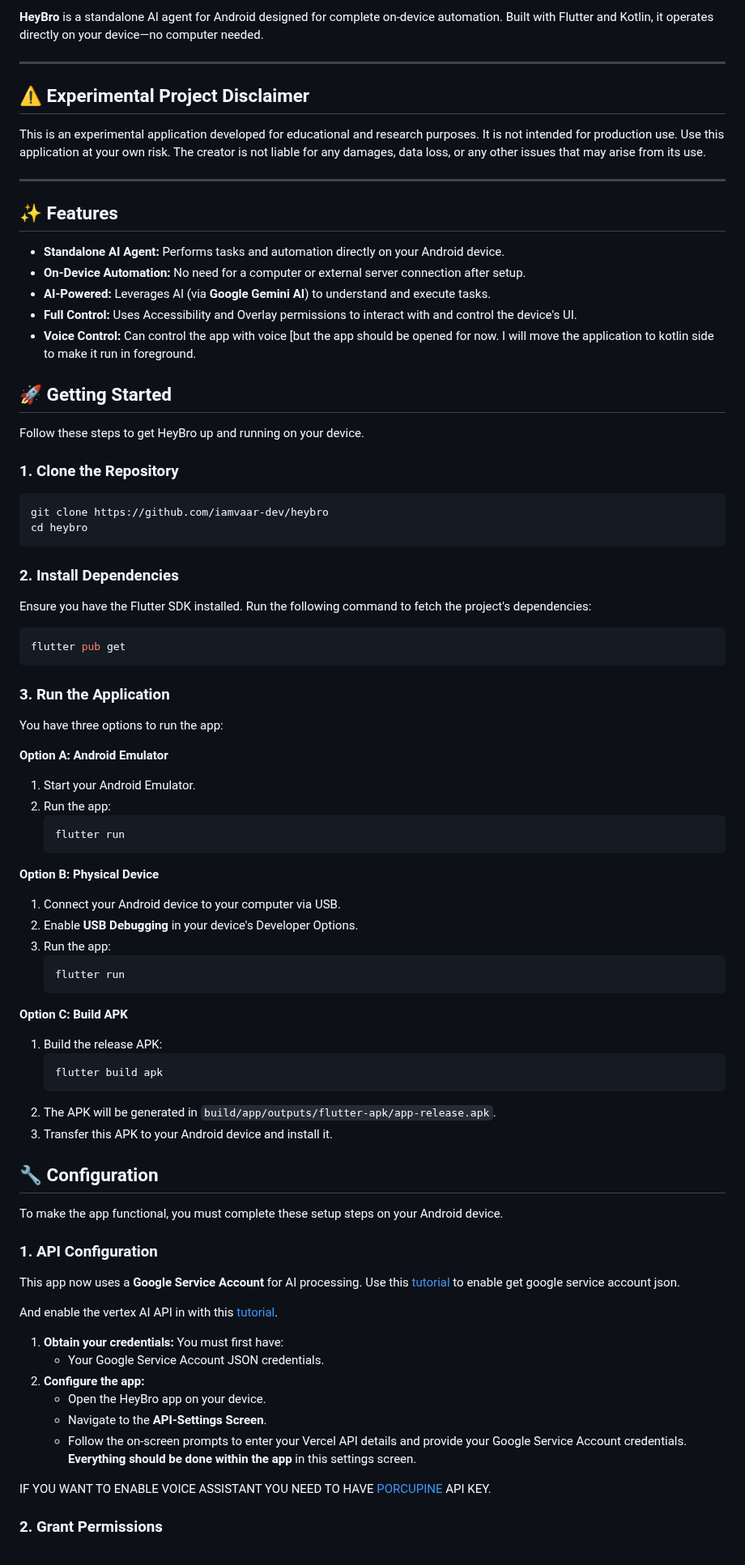
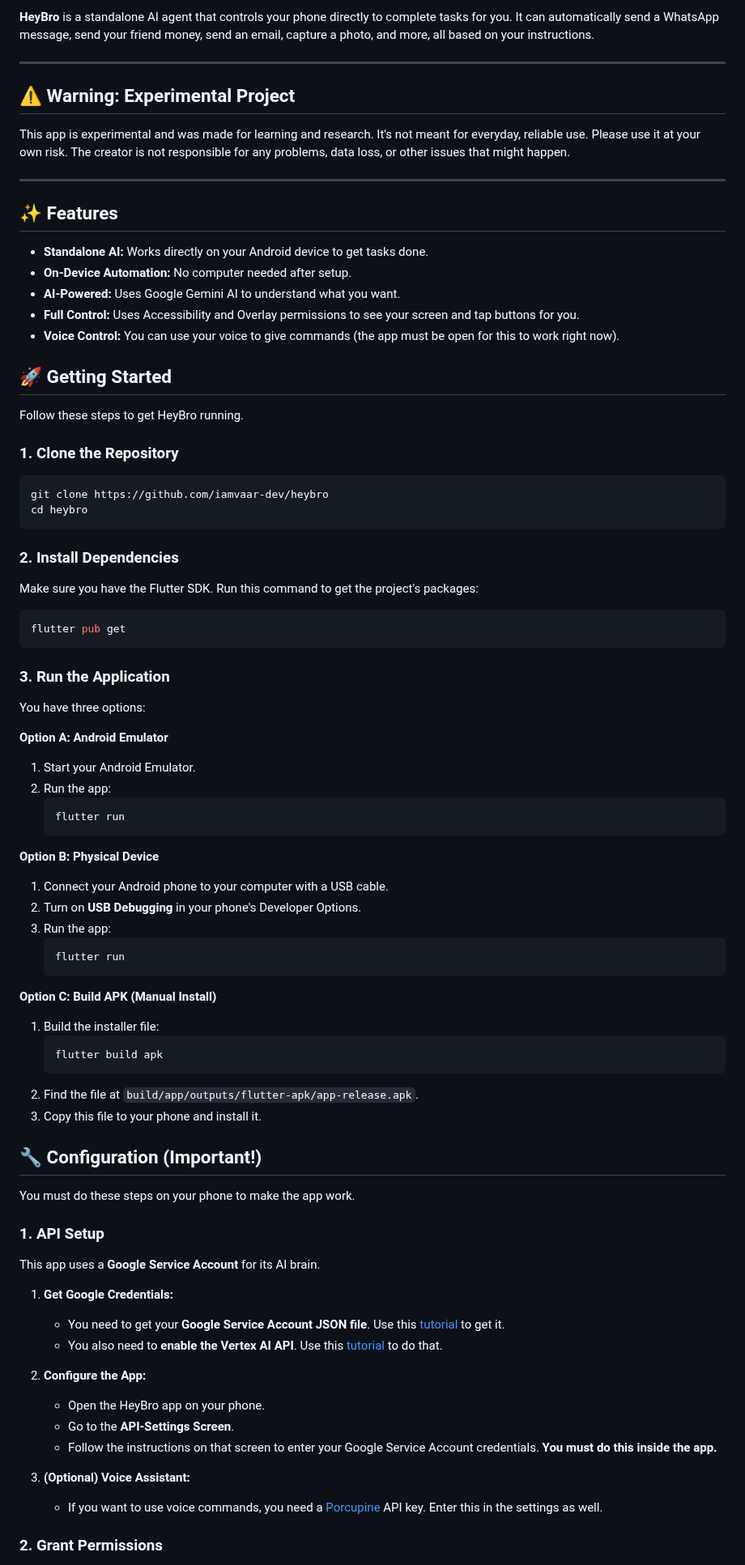
Before and after one commit to iamvaar-dev/heybro, a Markdown page: README.md, the part around one of its changes. Shown at 81% size. Drawn GitHub-style.

Commit message:
Revise README for clarity and consistency
Updated README to enhance clarity and consistency in language, including section titles and descriptions.

````diff
--- a/README.md
+++ b/README.md
@@ -10,25 +8,25 @@
 
-**HeyBro** is a standalone AI agent for Android designed for complete on-device automation. Built with Flutter and Kotlin, it operates directly on your device—no computer needed.
+**HeyBro** is a standalone AI agent that controls your phone directly to complete tasks for you. It can automatically send a WhatsApp message, send your friend money, send an email, capture a photo, and more, all based on your instructions.
 
 -----
 
-## ⚠️ Experimental Project Disclaimer
+## ⚠️ Warning: Experimental Project
 
-This is an experimental application developed for educational and research purposes. It is not intended for production use. Use this application at your own risk. The creator is not liable for any damages, data loss, or any other issues that may arise from its use.
+This app is experimental and was made for learning and research. It's not meant for everyday, reliable use. Please use it at your own risk. The creator is not responsible for any problems, data loss, or other issues that might happen.
 
 -----
 
 ## ✨ Features
 
-  * **Standalone AI Agent:** Performs tasks and automation directly on your Android device.
-  * **On-Device Automation:** No need for a computer or external server connection after setup.
-  * **AI-Powered:** Leverages AI (via **Google Gemini AI**) to understand and execute tasks.
-  * **Full Control:** Uses Accessibility and Overlay permissions to interact with and control the device's UI.
-  * **Voice Control:** Can control the app with voice [but the app should be opened for now. I will move the application to kotlin side to make it run in foreground.
+  * **Standalone AI:** Works directly on your Android device to get tasks done.
+  * **On-Device Automation:** No computer needed after setup.
+  * **AI-Powered:** Uses Google Gemini AI to understand what you want.
+  * **Full Control:** Uses Accessibility and Overlay permissions to see your screen and tap buttons for you.
+  * **Voice Control:** You can use your voice to give commands (the app must be open for this to work right now).
 
 ## 🚀 Getting Started
 
-Follow these steps to get HeyBro up and running on your device.
+Follow these steps to get HeyBro running.
 
 ### 1\. Clone the Repository
 
@@ -39,7 +37,7 @@ cd heybro
 
 ### 2\. Install Dependencies
 
-Ensure you have the Flutter SDK installed. Run the following command to fetch the project's dependencies:
+Make sure you have the Flutter SDK. Run this command to get the project's packages:
 
 ```bash
 flutter pub get
@@ -47,7 +45,7 @@ flutter pub get
 
 ### 3\. Run the Application
 
-You have three options to run the app:
+You have three options:
 
 **Option A: Android Emulator**
 
@@ -59,42 +57,44 @@ You have three options to run the app:
 
 **Option B: Physical Device**
 
-1.  Connect your Android device to your computer via USB.
-2.  Enable **USB Debugging** in your device's Developer Options.
+1.  Connect your Android phone to your computer with a USB cable.
+2.  Turn on **USB Debugging** in your phone's Developer Options.
 3.  Run the app:
     ```bash
     flutter run
     ```
 
-**Option C: Build APK**
+**Option C: Build APK (Manual Install)**
 
-1.  Build the release APK:
+1.  Build the installer file:
     ```bash
     flutter build apk
     ```
-2.  The APK will be generated in `build/app/outputs/flutter-apk/app-release.apk`.
-3.  Transfer this APK to your Android device and install it.
+2.  Find the file at `build/app/outputs/flutter-apk/app-release.apk`.
+3.  Copy this file to your phone and install it.
 
-## 🔧 Configuration
+## 🔧 Configuration (Important\!)
 
-To make the app functional, you must complete these setup steps on your Android device.
+You must do these steps on your phone to make the app work.
 
-### 1\. API Configuration
+### 1\. API Setup
 
-This app now uses a **Google Service Account** for AI processing. Use this [tutorial](https://www.youtube.com/watch?v=gjAVd784WqE) to enable get google service account json.
+This app uses a **Google Service Account** for its AI brain.
 
-And enable the vertex AI API in with this [tutorial](https://youtu.be/Tt9poEVzQ6g?si=4QeqFaSWnq2MNUD1).
+1.  **Get Google Credentials:**
 
+      * You need to get your **Google Service Account JSON file**. Use this [tutorial](https://www.youtube.com/watch?v=gjAVd784WqE) to get it.
+      * You also need to **enable the Vertex AI API**. Use this [tutorial](https://youtu.be/Tt9poEVzQ6g?si=4QeqFaSWnq2MNUD1) to do that.
 
-1.  **Obtain your credentials:** You must first have:
-      * Your Google Service Account JSON credentials.
-2.  **Configure the app:**
-      * Open the HeyBro app on your device.
-      * Navigate to the **API-Settings Screen**.
-      * Follow the on-screen prompts to enter your Vercel API details and provide your Google Service Account credentials. **Everything should be done within the app** in this settings screen.
+2.  **Configure the App:**
 
+      * Open the HeyBro app on your phone.
+      * Go to the **API-Settings Screen**.
+      * Follow the instructions on that screen to enter your Google Service Account credentials. **You must do this inside the app.**
 
-IF YOU WANT TO ENABLE VOICE ASSISTANT YOU NEED TO HAVE [PORCUPINE](https://picovoice.ai/platform/porcupine/) API KEY.
+3.  **(Optional) Voice Assistant:**
+
+      * If you want to use voice commands, you need a [Porcupine](https://picovoice.ai/platform/porcupine/) API key. Enter this in the settings as well.
 
 ### 2\. Grant Permissions
 
````
Also changed, not shown: other parts of README.md (+9 -11 lines).
